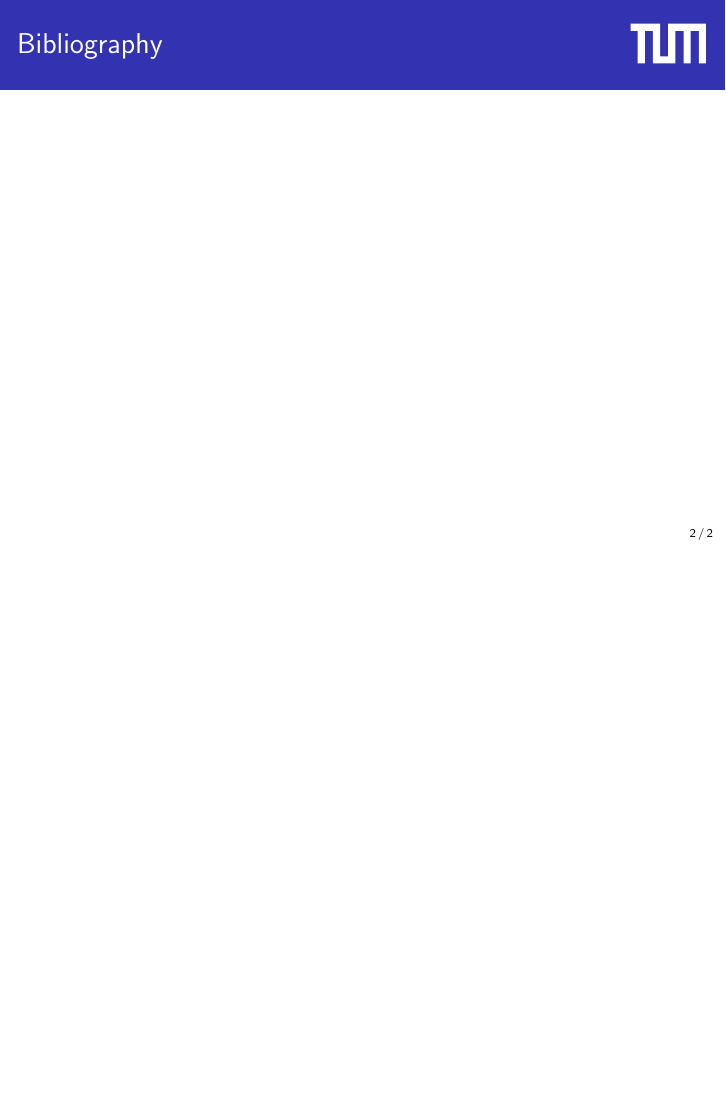
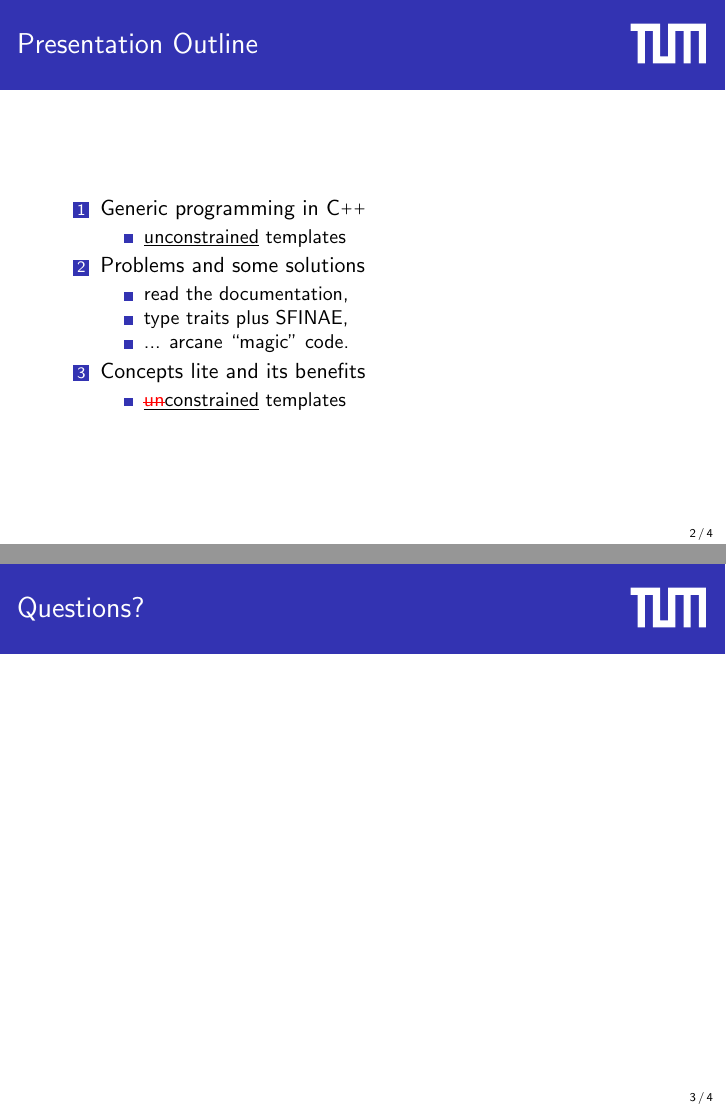
Before and after one commit to CaffeineViking/concepts-primer, LaTeX slides (slides/slides.tex): page 2 of 2 before the commit and pages 2 and 3 of 4 after it, the two joined at a grey line, the shorter picture padded with empty space. Compiled offline with pdfLaTeX.

Commit message:
Started writing outline.

```diff
--- a/slides/slides.tex
+++ b/slides/slides.tex
@@ -6,6 +6,7 @@
 \usepackage{amssymb}
 \usepackage{courier}
 \usepackage{tikz}
+\usepackage{soul}
 \usepackage{graphicx}
 \usepackage{listings}
 \usepackage{mathtools}
@@ -15,8 +16,8 @@
 
 \usefonttheme[onlymath]{serif}
 \beamertemplatenavigationsymbolsempty
-\title{\LARGE{A Primer on the C\texttt{++} Concepts Extension}\\
-       \large{or: how to make your life easier by constraining templates}}
+\title{\Large{\textbf{A C\texttt{++} Concepts Primer:}}\\
+       \large{\emph{defining and applying constraints}}}
 \author{\vspace{2ex}\\
         \textbf{Erik Sven Vasconcelos Jansson}\\
         {\href{mailto:erik.s.v.jansson@tum.de}
@@ -43,8 +44,7 @@ labelfont=bf,singlelinecheck=off,labelsep=space}
         escapeinside={<@}{@>},
         morekeywords = {
             concept,
-            requires,
-            constexpr
+            requires
         }}
 
 \usepackage{etoolbox}
@@ -66,9 +71,23 @@ labelfont=bf,singlelinecheck=off,labelsep=space}
 \begin{document}
     \frame{\titlepage}
+    \begin{frame}{Presentation Outline}
+        \begin{enumerate}
+            \item Generic programming in C\texttt{++} \begin{itemize}
+                \item{\underline{unconstrained} templates}
+            \end{itemize}
+            \item Problems and some solutions \begin{itemize}
+                \item{read the documentation,}
+                \item{type traits plus SFINAE,}
+                \item{... arcane ``magic'' code.}
+            \end{itemize}
+            \item Concepts lite and its benefits \begin{itemize}
+                \item{\underline{\textcolor{red}{\st{un}}constrained} templates}
+            \end{itemize}
+        \end{enumerate}
+    \end{frame}
 
-
-
-    \frame{\frametitle{Bibliography}
+    \frame{\frametitle{Questions?}}
+    \begin{frame}{References}
         \nocite{*}
         \bibliographystyle{alpha}
         \bibliography{slides}
```
Also changed, not shown: primer/primer.tex (+8 -5 lines), slides/slides.tex (7 more changed lines).
